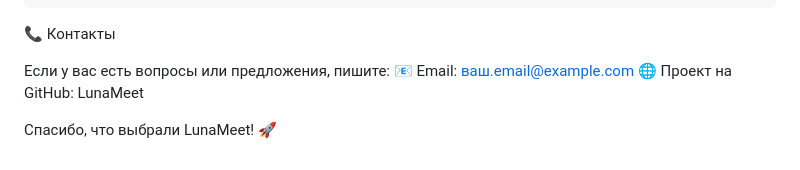
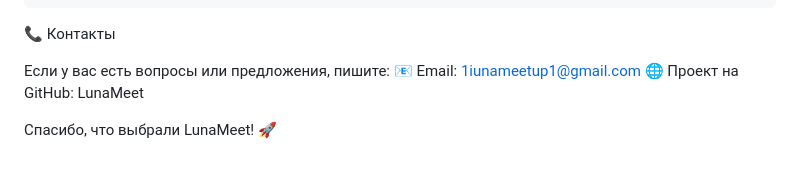
Before and after one commit to dench1ka/InnoHackathon-404_team-LunaMeet, a Markdown page: README.md, the part around the change. Drawn GitHub-style.

```diff
--- a/README.md
+++ b/README.md
@@ -90,7 +90,7 @@ cd InnoHackathon-404_team-LunaMeet
 📞 Контакты
 
 Если у вас есть вопросы или предложения, пишите:
-📧 Email: ваш.email@example.com
+📧 Email: 1iunameetup1@gmail.com
 🌐 Проект на GitHub: LunaMeet
 
 Спасибо, что выбрали LunaMeet! 🚀
```
